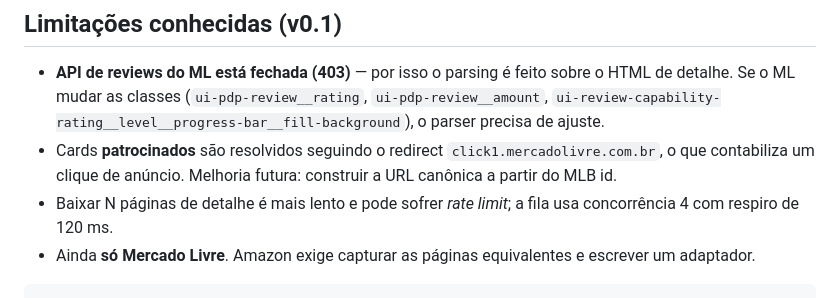
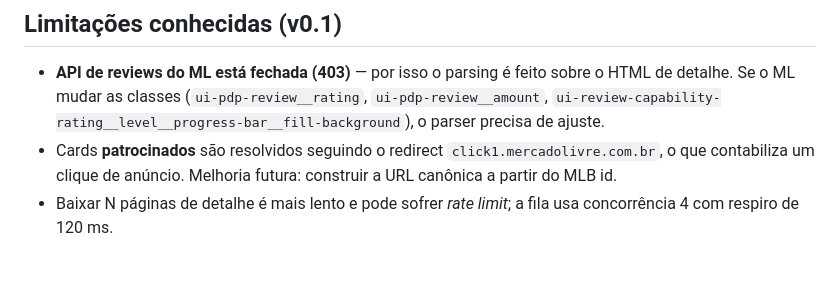
Before and after one commit to cferrugem/score-bayesiano-mercadolivre, a Markdown page: README.md, the part around the change. Drawn GitHub-style.

Commit message:
Remove a nota sobre Amazon nas limitações do README
Junto vai uma cerca de código órfã que ficava logo abaixo — vinha do commit
inicial e renderizava um bloco vazio no fim da página.

````diff
--- a/README.md
+++ b/README.md
@@ -82,5 +82,3 @@ extensao/
   contabiliza um clique de anúncio. Melhoria futura: construir a URL canônica a partir do MLB id.
 - Baixar N páginas de detalhe é mais lento e pode sofrer *rate limit*; a fila usa concorrência 4
   com respiro de 120 ms.
-- Ainda **só Mercado Livre**. Amazon exige capturar as páginas equivalentes e escrever um adaptador.
-```
````
